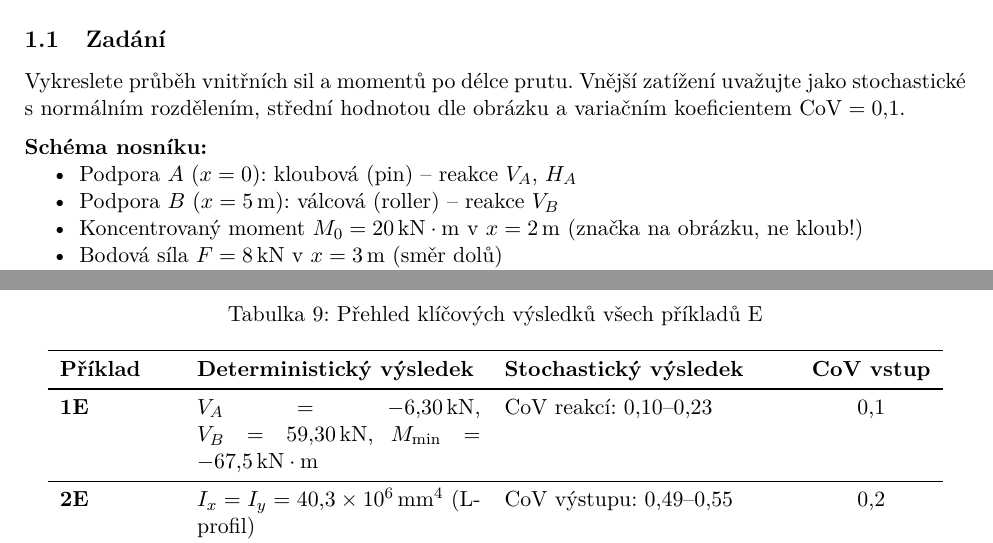
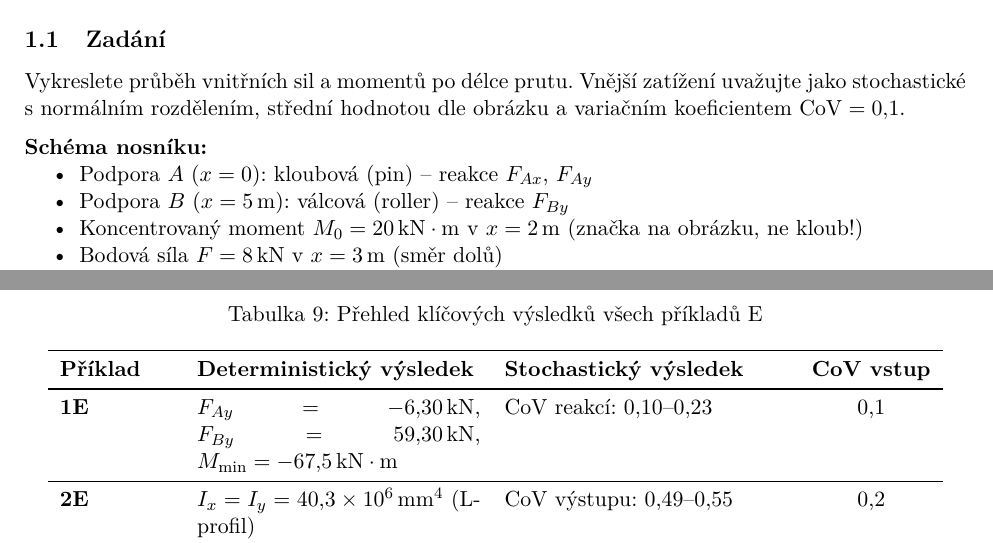
Before and after one commit to T-P-123/RST-2, a LaTeX document (solutions/reseni_E.tex): two parts of pages 3 and 15 of 15, joined at a grey line, cut so that both start at the same text. The pictures show the PDF file solutions/reseni_E.pdf that the author committed with the source.

Commit message:
refactor: rename reaction forces to F_Ax, F_Ay, F_By notation
Replaced V_A/H_A/V_B with F_Ax/F_Ay/F_By in both Python script
and LaTeX report for Example 1E.

Co-Authored-By: Claude Opus 4.6 (1M context) <noreply@anthropic.com>

```diff
--- a/solutions/reseni_E.tex
+++ b/solutions/reseni_E.tex
@@ -71,8 +71,8 @@ Vykreslete průběh vnitřních sil a momentů po délce prutu. Vnější zatí
 \medskip\noindent
 \textbf{Schéma nosníku:}
 \begin{itemize}[nosep]
-    \item Podpora $A$ ($x=0$): kloubová (pin) -- reakce $V_A$, $H_A$
-    \item Podpora $B$ ($x = 5\unit{m}$): válcová (roller) -- reakce $V_B$
+    \item Podpora $A$ ($x=0$): kloubová (pin) -- reakce $F_{Ax}$, $F_{Ay}$
+    \item Podpora $B$ ($x = 5\unit{m}$): válcová (roller) -- reakce $F_{By}$
     \item Koncentrovaný moment $M_0 = 20\unit{kN \cdot m}$ v~$x = 2\unit{m}$ (značka na obrázku, ne kloub!)
     \item Bodová síla $F = 8\unit{kN}$ v~$x = 3\unit{m}$ (směr dolů)
     \item Spojité zatížení $q = 15\unit{kN/m}$ na intervalu $x \in [5; 8]\unit{m}$
@@ -83,7 +83,7 @@ Vykreslete průběh vnitřních sil a momentů po délce prutu. Vnější zatí
 
 \subsubsection{Statická určitost}
 
-Nosník má 3 neznámé reakce ($V_A$, $H_A$, $V_B$) a~3 rovnice rovnováhy. Jedná se o~\textbf{prostě podepřený nosník s~převislým koncem}, staticky určitý.
+Nosník má 3 neznámé reakce ($F_{Ax}$, $F_{Ay}$, $F_{By}$) a~3 rovnice rovnováhy. Jedná se o~\textbf{prostě podepřený nosník s~převislým koncem}, staticky určitý.
 
 \subsubsection{Výpočet reakcí}
 
@@ -96,10 +96,10 @@ Celková síla od spojitého zatížení:
 
 \noindent\textbf{Momentová rovnováha k~bodu $A$} ($\sum M_A = 0$, proti směru hodinových ručiček kladné):
 \begin{equation}
-    M_0 - F \cdot x_F + V_B \cdot x_B - F_q \cdot x_{F_q} = 0
+    M_0 - F \cdot x_F + F_{By} \cdot x_B - F_q \cdot x_{F_q} = 0
 \end{equation}
 \begin{equation}
-    20 - 24 + 5\,V_B - 292{,}5 = 0 \quad \Rightarrow \quad \boxed{V_B = 59{,}30\unit{kN}}
+    20 - 24 + 5\,F_{By} - 292{,}5 = 0 \quad \Rightarrow \quad \boxed{F_{By} = 59{,}30\unit{kN}}
 \end{equation}
 
 \noindent\textbf{Svislá rovnováha} ($\sum F_y = 0$):
@@ -605,7 +605,7 @@ Variabilita napětí je nízká ($\mathrm{CoV} = 5{,}4\%$) díky malým toleranc
 \toprule
 \textbf{Příklad} & \textbf{Deterministický výsledek} & \textbf{Stochastický výsledek} & \textbf{CoV vstup} \\
 \midrule
-\textbf{1E} & $V_A = -6{,}30\unit{kN}$, $V_B = 59{,}30\unit{kN}$, $M_{\min} = -67{,}5\unit{kN \cdot m}$ & CoV reakcí: $0{,}10$--$0{,}23$ & 0{,}1 \\
+\textbf{1E} & $F_{Ay} = -6{,}30\unit{kN}$, $F_{By} = 59{,}30\unit{kN}$, $M_{\min} = -67{,}5\unit{kN \cdot m}$ & CoV reakcí: $0{,}10$--$0{,}23$ & 0{,}1 \\
 \midrule
 \textbf{2E} & $I_x = I_y = 40{,}3\E{6}\unit{mm^4}$ (L-profil) & CoV výstupu: $0{,}49$--$0{,}55$ & 0{,}2 \\
 \midrule
```
Also changed, not shown: reseni_E.pdf, solutions/priklad_1E_histogramy.png, solutions/reseni_E.pdf, solutions/reseni_E.tex (10 more changed lines), 2 other files.
